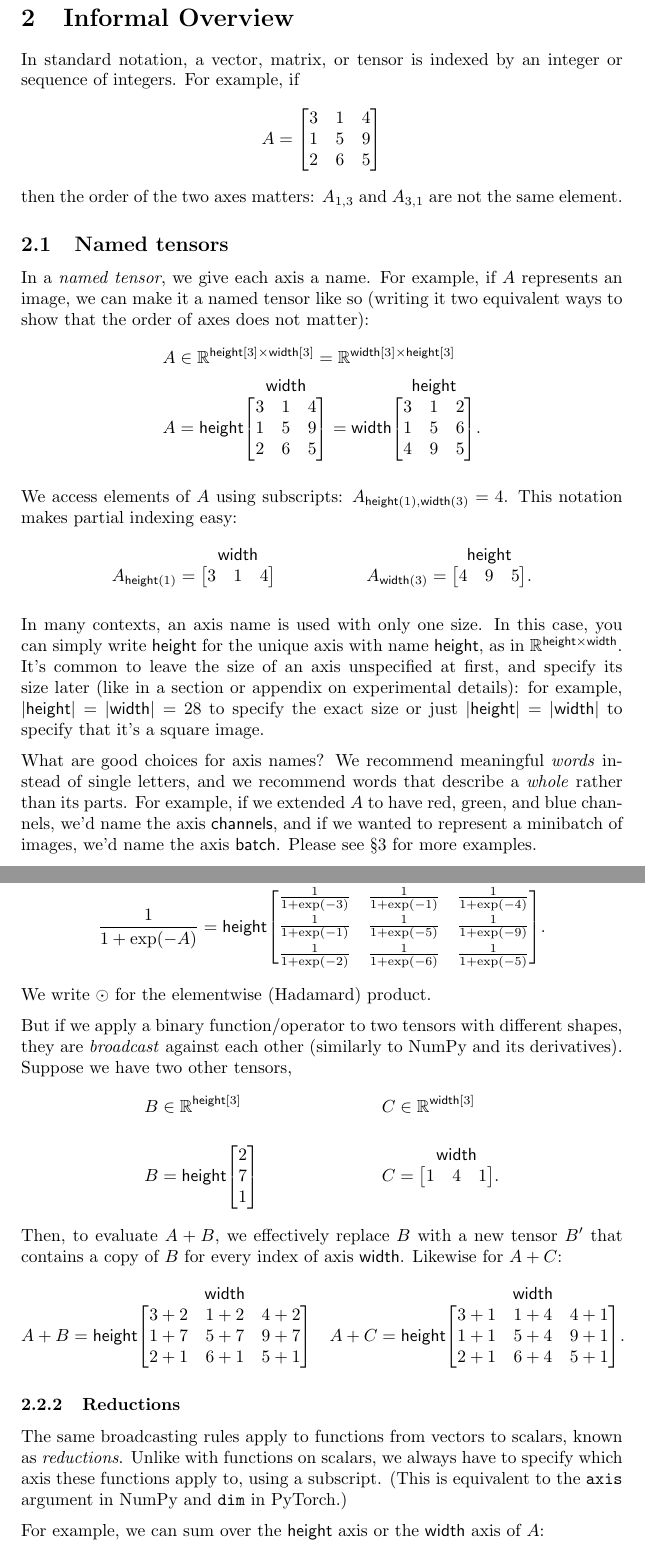
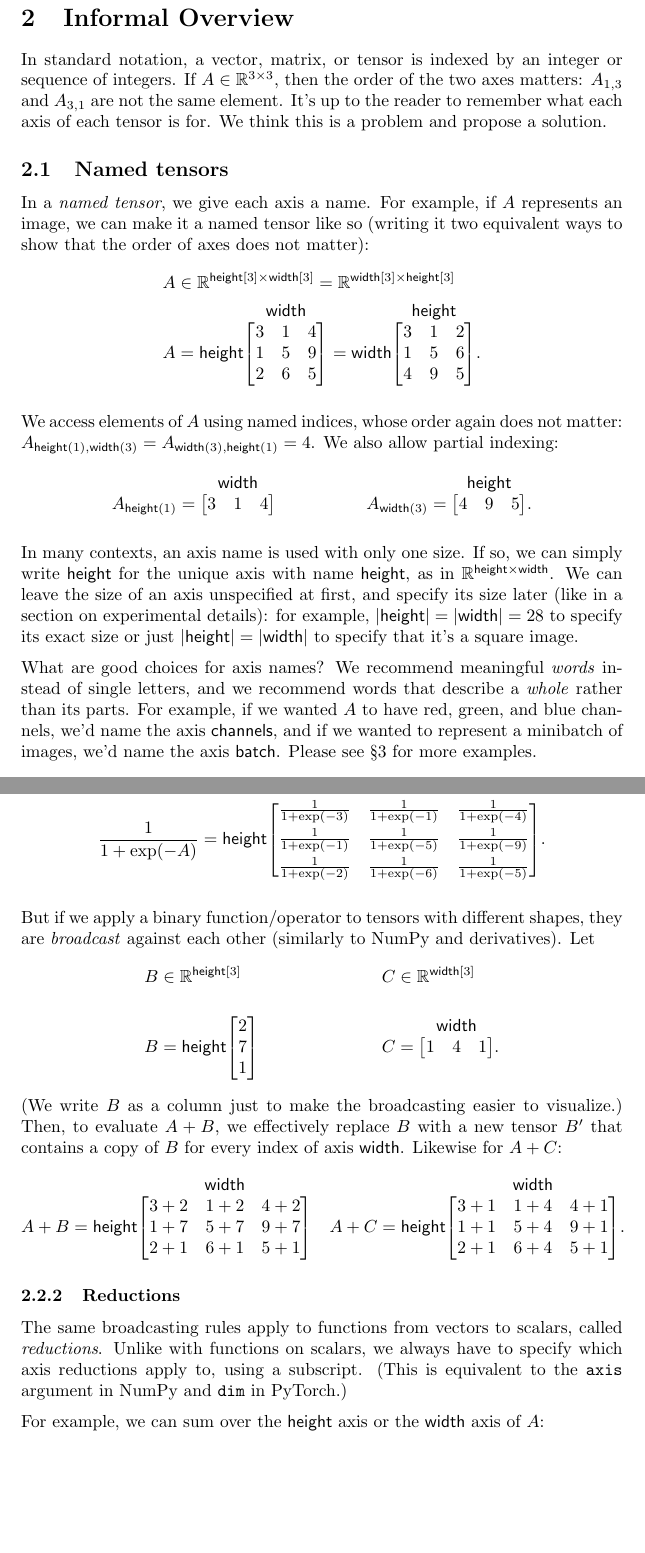
Before and after one commit to namedtensor/notation, a LaTeX paper (main.tex): two parts of pages 3 and 4 of 24, joined at a grey line, cut so that both start at the same text, the shorter picture padded with empty space. Compiled offline with pdfLaTeX.

Commit message:
more compression and clarification

```diff
--- a/main.tex
+++ b/main.tex
@@ -65,15 +65,7 @@ The source code for this document can be found at \url{https://github.com/namedt
 \section{Informal Overview}
 \label{sec:overview}
 
-In standard notation, a vector, matrix, or tensor is indexed by an integer or sequence of integers. For example, if
-\begin{align*}
-  A &= \begin{bmatrix}
-    3 & 1 & 4 \\
-    1 & 5 & 9 \\
-    2 & 6 & 5
-  \end{bmatrix}
-\end{align*}
-then the order of the two axes matters: $A_{1,3}$ and $A_{3,1}$ are not the same element.
+In standard notation, a vector, matrix, or tensor is indexed by an integer or sequence of integers. If $A \in \reals^{3\times3}$, then the order of the two axes matters: $A_{1,3}$ and $A_{3,1}$ are not the same element. It's up to the reader to remember what each axis of each tensor is for. We think this is a problem and propose a solution.
 
 \subsection{Named tensors}
 
@@ -91,8 +83,8 @@ In a \emph{named tensor}, we give each axis a name. For example, if $A$ represen
   }.
 \end{align*}
 
-We access elements of $A$ using subscripts: $A_{\nidx{height}{1}, \nidx{width}{3}} = 4$.
-This notation makes partial indexing easy:
+We access elements of $A$ using named indices, whose order again does not matter: $A_{\nidx{height}{1}, \nidx{width}{3}} = A_{\nidx{width}{3}, \nidx{height}{1}} = 4$.
+We also allow partial indexing:
 \begin{align*}
 A_{\nidx{height}{1}} &= \nmatrix{}{width}{
   3 & 1 & 4
@@ -103,9 +95,9 @@ A_{\nidx{width}{3}} &= \nmatrix{}{height}{
 }.
 \end{align*}
 
-In many contexts, an axis name is used with only one size. In this case, you can simply write $\name{height}$ for the unique axis with name $\name{height}$, as in $\mathbb{R}^{\name{height} \times \name{width}}$. It's common to leave the size of an axis unspecified at first, and specify its size later (like in a section or appendix on experimental details): for example, $|\name{height}|=|\name{width}|=28$ to specify the exact size or just $|\name{height}|=|\name{width}|$ to specify that it's a square image.
+In many contexts, an axis name is used with only one size. If so, we can simply write $\name{height}$ for the unique axis with name $\name{height}$, as in $\mathbb{R}^{\name{height} \times \name{width}}$. We can leave the size of an axis unspecified at first, and specify its size later (like in a section on experimental details): for example, $|\name{height}|=|\name{width}|=28$ to specify its exact size or just $|\name{height}|=|\name{width}|$ to specify that it's a square image.
 
-What are good choices for axis names? We recommend meaningful \emph{words} instead of single letters, and we recommend words that describe a \emph{whole} rather than its parts. For example, if we extended $A$ to have red, green, and blue channels, we'd name the axis \name{channels}, and if we wanted to represent a minibatch of images, we'd name the axis \name{batch}. Please see \S\ref{sec:examples} for more examples.
+What are good choices for axis names? We recommend meaningful \emph{words} instead of single letters, and we recommend words that describe a \emph{whole} rather than its parts. For example, if we wanted $A$ to have red, green, and blue channels, we'd name the axis \name{channels}, and if we wanted to represent a minibatch of images, we'd name the axis \name{batch}. Please see \S\ref{sec:examples} for more examples.
 
 \subsection{Named tensor operations}
 \label{sec:operations}
@@ -122,9 +114,8 @@ Any function from a scalar to a scalar can be applied elementwise to a named ten
   \frac1{1+\exp(-2)} & \frac1{1+\exp(-6)} & \frac1{1+\exp(-5)}
 }.
 \end{equation*}
-We write $\odot$ for the elementwise (Hadamard) product.
 
-But if we apply a binary function/operator to two tensors with different shapes, they are \emph{broadcast} against each other (similarly to NumPy and its derivatives). Suppose we have two other tensors,
+But if we apply a binary function/operator to tensors with different shapes, they are \emph{broadcast} against each other (similarly to NumPy and derivatives). Let
 \begin{align*}
   B &\in \reals^{\nset{height}{3}} & C &\in \reals^{\nset{width}{3}} \\
   B &= \nmatrix{height}{}{
@@ -134,7 +125,7 @@ But if we apply a binary function/operator to two tensors with different shapes,
     1 & 4 & 1
   }.
 \end{align*}
-Then, to evaluate $A+B$, we effectively replace $B$ with a new tensor $B'$ that contains a copy of $B$ for every index of axis $\name{width}$. Likewise for $A+C$:
+(We write $B$ as a column just to make the broadcasting easier to visualize.) Then, to evaluate $A+B$, we effectively replace $B$ with a new tensor $B'$ that contains a copy of $B$ for every index of axis $\name{width}$. Likewise for $A+C$:
 \begin{align*}
 A + B &= \nmatrix{height}{width}{
   3+2 & 1+2 & 4+2 \\
@@ -151,7 +142,7 @@ A + C &= \nmatrix{height}{width}{
 \subsubsection{Reductions}
 \label{sec:reductions}
 
-The same broadcasting rules apply to functions from vectors to scalars, known as \emph{reductions}. Unlike with functions on scalars, we always have to specify which axis these functions apply to, using a subscript. (This is equivalent to the \verb|axis| argument in NumPy and \verb|dim| in PyTorch.)
+The same broadcasting rules apply to functions from vectors to scalars, called \emph{reductions}. Unlike with functions on scalars, we always have to specify which axis reductions apply to, using a subscript. (This is equivalent to the \verb|axis| argument in NumPy and \verb|dim| in PyTorch.)
 
 For example, we can sum over the $\name{height}$ axis or the $\name{width}$ axis of $A$:
 \begin{align*}
```
Also changed, not shown: main.pdf, main.tex (4 more changed lines).
